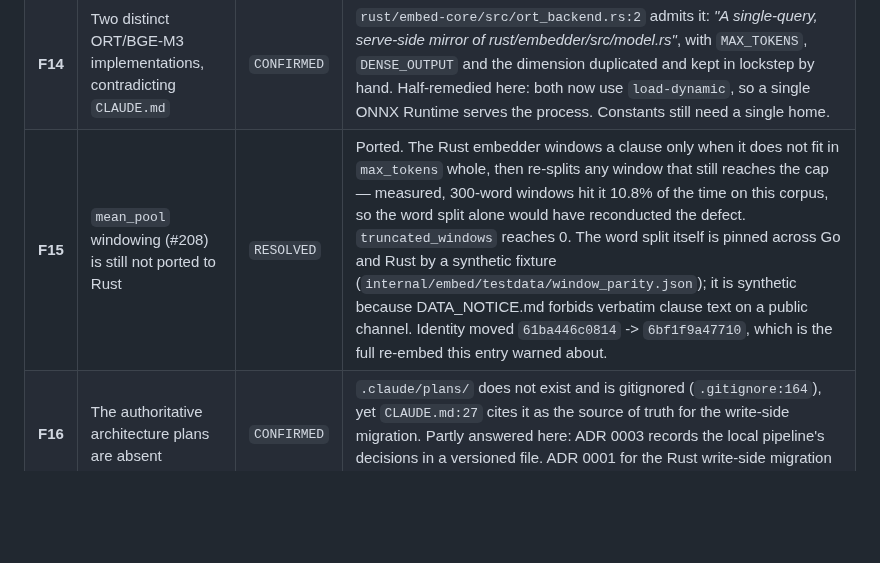
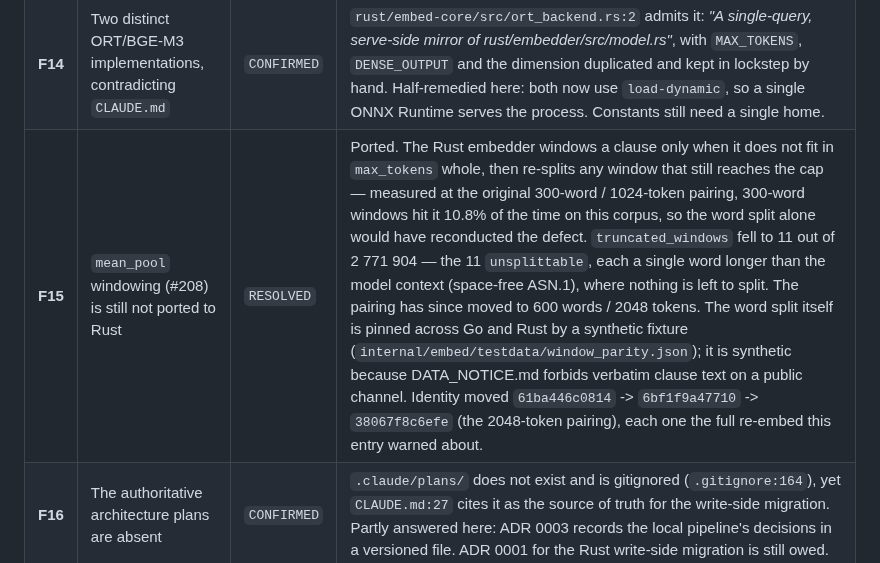
Before and after one commit to kodflow/3gpp-mcp, a Markdown page: docs/audit-resolution.md, the part around the change. Rendered like a GitHub page; blank space fills up the shorter version.

```diff
--- a/docs/audit-resolution.md
+++ b/docs/audit-resolution.md
@@ -529,7 +529,7 @@ path of a local build; most concern the retired CI, which is dormant.
 | **F11** | `fold_shard` copies 8 of the 14 content tables | `CONFIRMED` | Loses `li_events`, `li_event_fields`, `li_nf_clauses`, `asn1_types`, `api_operations`, `api_schemas`. The local pipeline compensates by running `enrich` *after* `merge`, explicitly and non-optionally — do not skip that step. |
 | **F12** | Two incompatible embed identities (fp32 `:latest` vs fp16 `:latest-fp16`) | `CONFIRMED` | The fp32 channel is published and never consumed. Local choice: **fp32**, once, recorded in ADR 0003 — precision is part of the EmbedIdentity, so switching later costs a full re-embed. |
 | **F14** | Two distinct ORT/BGE-M3 implementations, contradicting `CLAUDE.md` | `CONFIRMED` | `rust/embed-core/src/ort_backend.rs:2` admits it: *"A single-query, serve-side mirror of rust/embedder/src/model.rs"*, with `MAX_TOKENS`, `DENSE_OUTPUT` and the dimension duplicated and kept in lockstep by hand. Half-remedied here: both now use `load-dynamic`, so a single ONNX Runtime serves the process. Constants still need a single home. |
-| **F15** | `mean_pool` windowing (#208) is still not ported to Rust | `RESOLVED` | Ported. The Rust embedder windows a clause only when it does not fit in `max_tokens` whole, then re-splits any window that still reaches the cap — measured, 300-word windows hit it 10.8% of the time on this corpus, so the word split alone would have reconducted the defect. `truncated_windows` reaches 0. The word split itself is pinned across Go and Rust by a synthetic fixture (`internal/embed/testdata/window_parity.json`); it is synthetic because DATA_NOTICE.md forbids verbatim clause text on a public channel. Identity moved `61ba446c0814` -> `6bf1f9a47710`, which is the full re-embed this entry warned about. |
+| **F15** | `mean_pool` windowing (#208) is still not ported to Rust | `RESOLVED` | Ported. The Rust embedder windows a clause only when it does not fit in `max_tokens` whole, then re-splits any window that still reaches the cap — measured at the original 300-word / 1024-token pairing, 300-word windows hit it 10.8% of the time on this corpus, so the word split alone would have reconducted the defect. `truncated_windows` fell to 11 out of 2 771 904 — the 11 `unsplittable`, each a single word longer than the model context (space-free ASN.1), where nothing is left to split. The pairing has since moved to 600 words / 2048 tokens. The word split itself is pinned across Go and Rust by a synthetic fixture (`internal/embed/testdata/window_parity.json`); it is synthetic because DATA_NOTICE.md forbids verbatim clause text on a public channel. Identity moved `61ba446c0814` -> `6bf1f9a47710` -> `38067f8c6efe` (the 2048-token pairing), each one the full re-embed this entry warned about. |
 | **F16** | The authoritative architecture plans are absent | `CONFIRMED` | `.claude/plans/` does not exist and is gitignored (`.gitignore:164`), yet `CLAUDE.md:27` cites it as the source of truth for the write-side migration. Partly answered here: ADR 0003 records the local pipeline's decisions in a versioned file. ADR 0001 for the Rust write-side migration is still owed. |
 | **F17** | `CLAUDE.md` §9 and §4 describe a tree and a schema that no longer exist | `PARTIAL` | §9 lists five binaries that were deleted and omits seven that exist; §4 describes 6 tables against 16 in `internal/store/schema.sql`. The audit's "Go 1.23 vs go.mod" point is **wrong** — they agree. Mitigated: `cmd/CLAUDE.md` and `internal/CLAUDE.md` already describe the real state; it is the root document that drifted. |
 | **F18** | Contract level 3 emits a `--require-etsi` flag that exists nowhere | `CONFIRMED` | Selecting `dense+sparse+etsi` makes both gate binaries reject an unknown flag. Remedy: make the level fail with an explanatory message until the flag exists, instead of emitting a phantom one. |
```
Also changed, not shown: docs/local-pipeline.md (+16 -3 lines).
